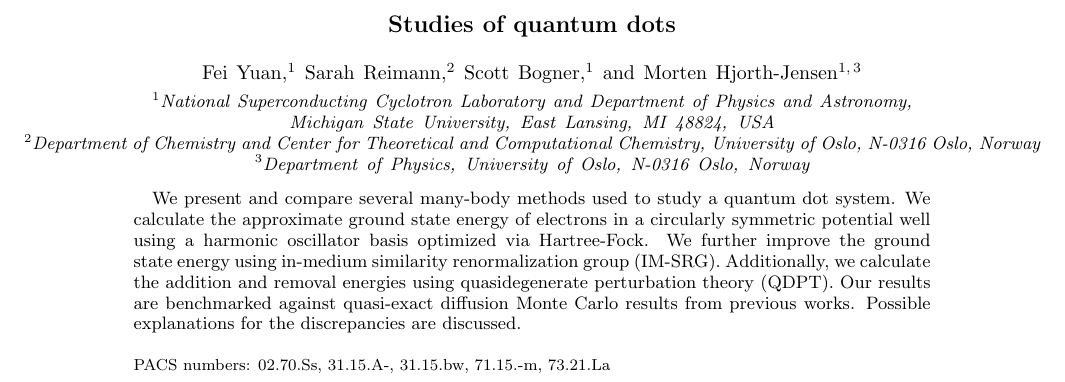
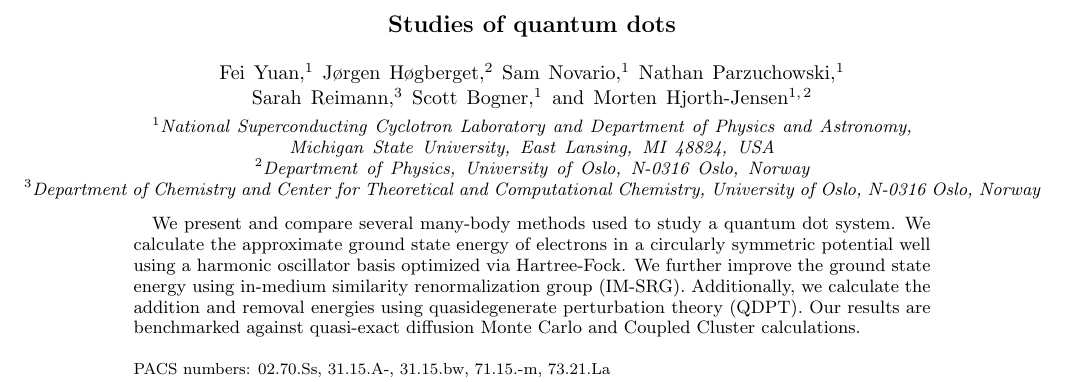
Before and after one commit to xrf/sp-energies-qd, a LaTeX paper (Manuscript/paper.tex): part of page 1 of 16, cut so that both start at the same text. Compiled offline with pdfLaTeX.

Commit message:
Changed author list

```diff
--- a/Manuscript/paper.tex
+++ b/Manuscript/paper.tex
@@ -38,6 +38,18 @@
   Department of Physics and Astronomy,
   Michigan State University,
   East Lansing, MI 48824, USA}
+\author{J\o rgen H\o gberget}
+\affiliation{Department of Physics, University of Oslo, N-0316 Oslo, Norway}
+\author{Sam Novario}
+\affiliation{National Superconducting Cyclotron Laboratory and
+  Department of Physics and Astronomy,
+  Michigan State University,
+  East Lansing, MI 48824, USA}
+\author{Nathan Parzuchowski}
+\affiliation{National Superconducting Cyclotron Laboratory and
+  Department of Physics and Astronomy,
+  Michigan State University,
+  East Lansing, MI 48824, USA}
 \author{Sarah Reimann}
 \affiliation{Department of Chemistry and Center for Theoretical and Computational Chemistry, University of Oslo, N-0316 Oslo, Norway}
 \author{Scott Bogner}
@@ -61,8 +73,7 @@
   using in-medium similarity renormalization group (IM-SRG).  Additionally, we
   calculate the addition and removal energies using quasidegenerate
   perturbation theory (QDPT).  Our results are benchmarked against quasi-exact
-  diffusion Monte Carlo results from previous works.  Possible explanations
-  for the discrepancies are discussed.
+  diffusion Monte Carlo and Coupled Cluster calculations.
 \end{abstract}
 
 \pacs{02.70.Ss, 31.15.A-, 31.15.bw, 71.15.-m, 73.21.La}
```
Also changed, not shown: Manuscript/paper.pdf, 2 other files.
